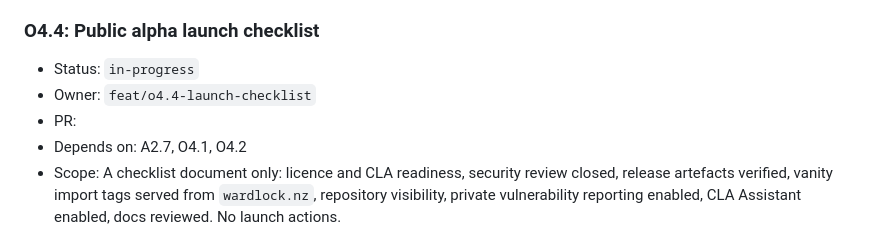
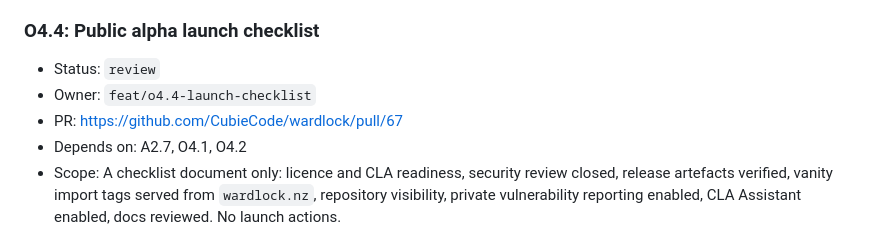
Before and after one commit to CubieCode/wardlock, a Markdown page: ROADMAP.md, the part around the change. Drawn GitHub-style.

Commit message:
O4.4: Set status to review

```diff
--- a/ROADMAP.md
+++ b/ROADMAP.md
@@ -368,9 +368,9 @@ Each item is one focused PR on branch `feat/<id-lower>-<slug>`, implemented with
 
 ### O4.4: Public alpha launch checklist
 
-- Status: `in-progress`
+- Status: `review`
 - Owner: `feat/o4.4-launch-checklist`
-- PR:
+- PR: https://github.com/CubieCode/wardlock/pull/67
 - Depends on: A2.7, O4.1, O4.2
 - Scope: A checklist document only: licence and CLA readiness, security review closed, release artefacts verified, vanity import tags served from `wardlock.nz`, repository visibility, private vulnerability reporting enabled, CLA Assistant enabled, docs reviewed. No launch actions.
 - Acceptance: Checklist merged with an owner for every line; nothing published, no settings or DNS changed.
```
